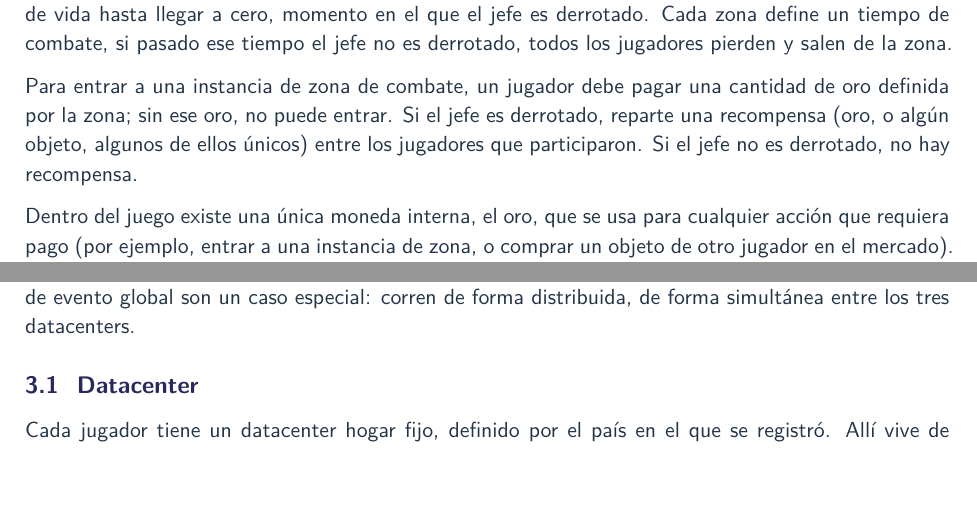
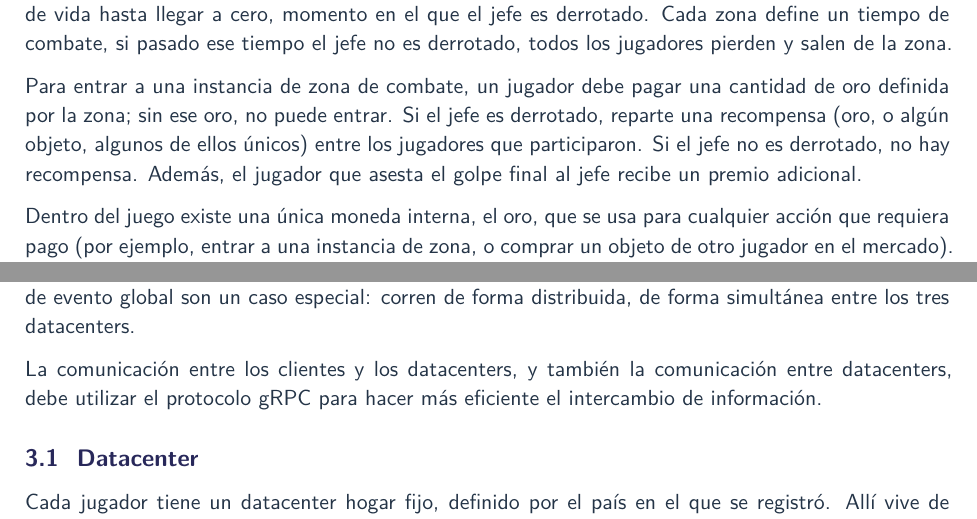
Before and after one commit to rsumoza/sistemas_distribuidos, a LaTeX document (trabajo_practico/enunciado.tex): two parts of pages 5 and 7 of 13, joined at a grey line, cut so that both start at the same text, the shorter picture padded with empty space. Compiled offline with XeLaTeX.

Commit message:
ajustes para complicar a los alumnos :-)

```diff
--- a/trabajo_practico/enunciado.tex
+++ b/trabajo_practico/enunciado.tex
@@ -113,6 +113,7 @@
     Para entrar a una instancia de zona de combate, un jugador debe pagar una cantidad de oro definida por la zona; sin ese oro, no puede entrar.
     Si el jefe es derrotado, reparte una recompensa (oro, o algún objeto, algunos de ellos únicos) entre los jugadores que participaron.
     Si el jefe no es derrotado, no hay recompensa.
+    Además, el jugador que asesta el golpe final al jefe recibe un premio adicional.
 
     Dentro del juego existe una única moneda interna, el oro, que se usa para cualquier acción que requiera pago (por ejemplo, entrar a una instancia de zona, o comprar un objeto de otro jugador en el mercado).
     El oro también se compra con dinero real: esta es la única operación del juego que involucra dinero real.
@@ -143,6 +144,8 @@
 
     Las instancias normales (por ejemplo, una mazmorra) nacen en el datacenter hogar del jugador que las crea, salvo que se una a una instancia ya creada por otro jugador en otro datacenter.
     Las instancias de evento global son un caso especial: corren de forma distribuida, de forma simultánea entre los tres datacenters.
+
+    La comunicación entre los clientes y los datacenters, y también la comunicación entre datacenters, debe utilizar el protocolo gRPC para hacer más eficiente el intercambio de información.
 
     \subsection{Datacenter}\label{subsec:datacenter}
 
```
